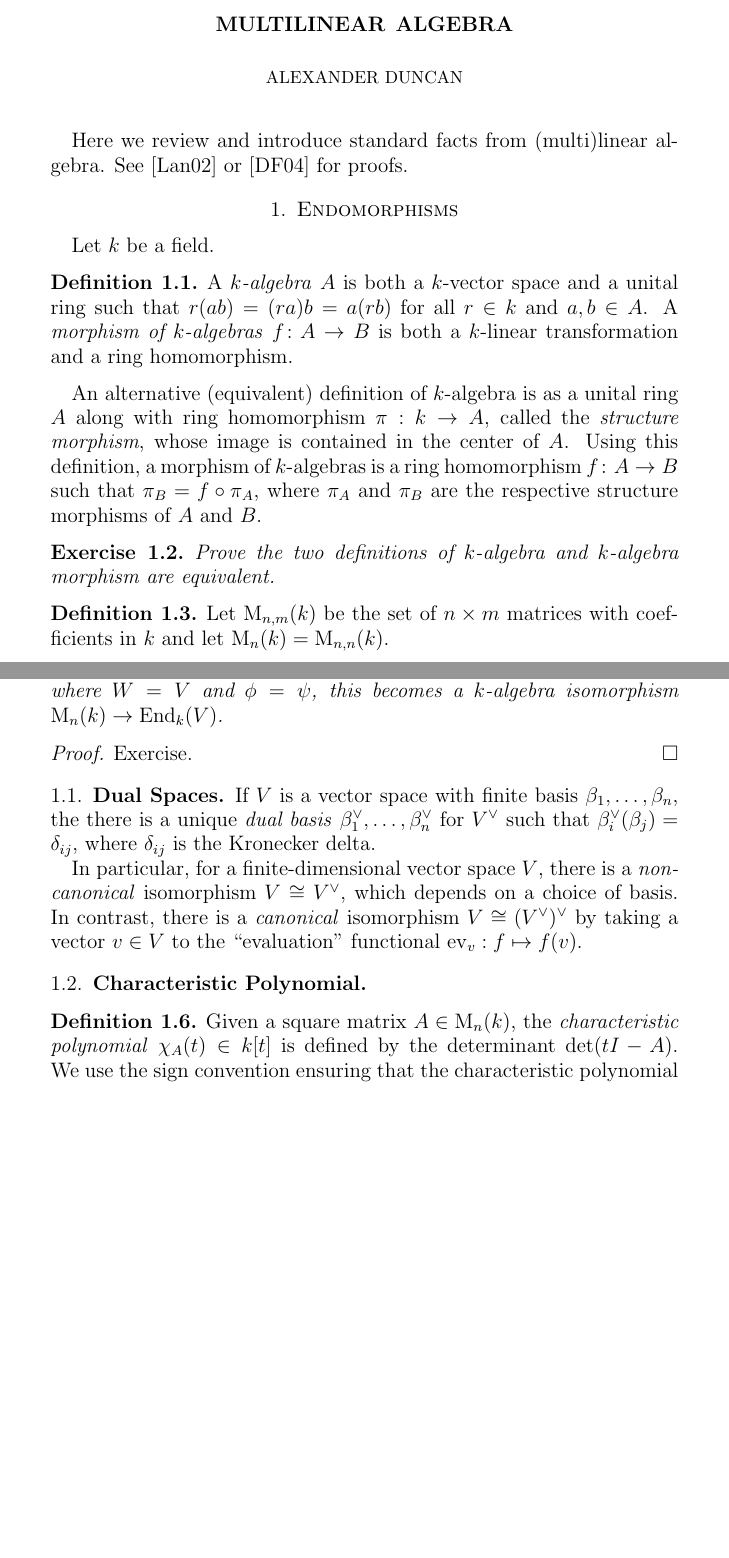
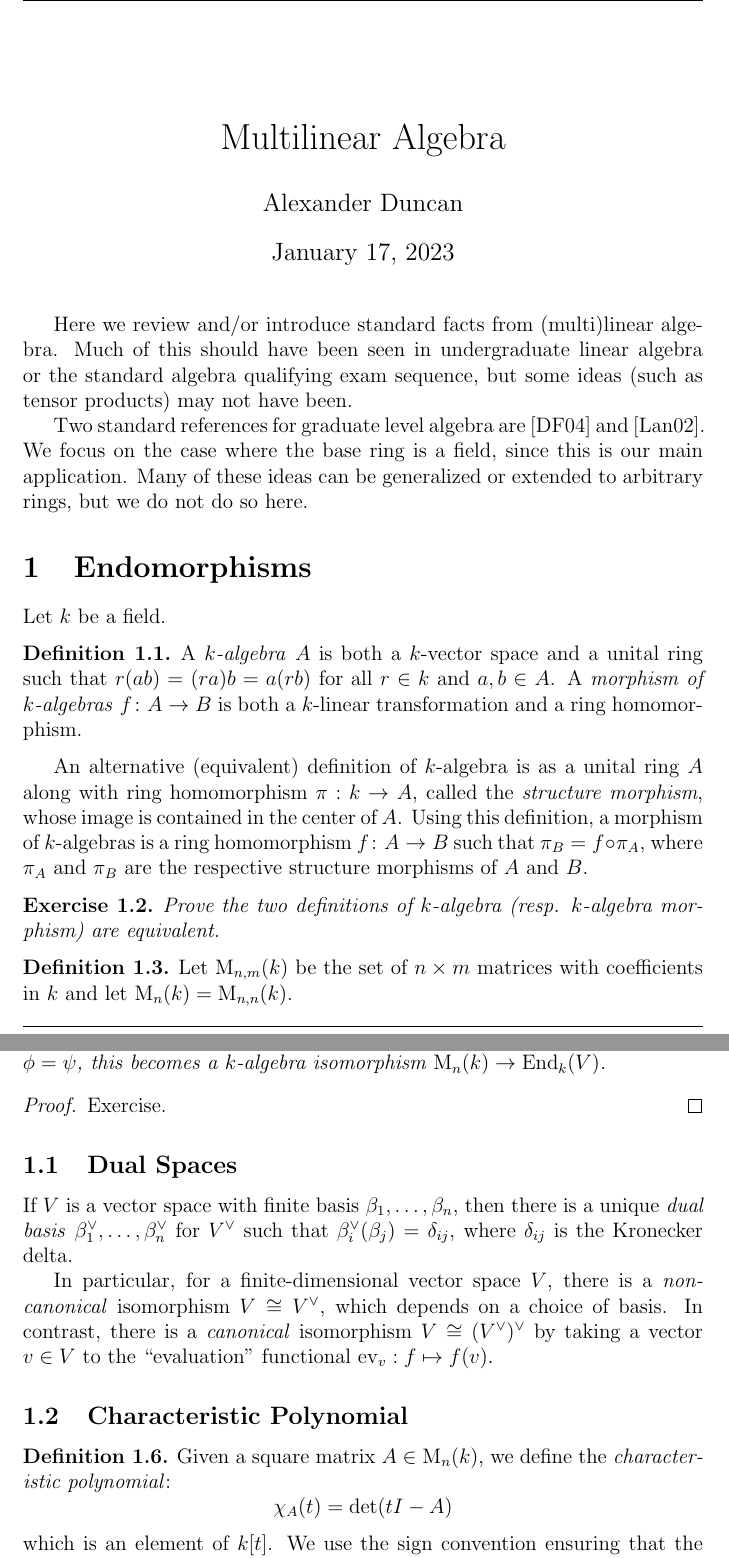
Before and after one commit to vtorsor/representation-theory-notes, a LaTeX document (lin_alg.tex): two parts of pages 1 and 2 of 8 before the commit and two parts of pages 1 and 2 of 9 after it, joined at a grey line, cut at the place of the change, the shorter picture padded with empty space. Compiled offline with pdfLaTeX.

Commit message:
Some polish before posting to course page

```diff
--- a/lin_alg.tex
+++ b/lin_alg.tex
@@ -1,4 +1,4 @@
-\documentclass[12pt]{amsart}
+\documentclass[12pt]{article}
 
 \usepackage{amssymb,amsmath,amsthm}
 
@@ -28,8 +46,16 @@
 
 \maketitle
 
-Here we review and introduce standard facts from (multi)linear algebra.
-See \cite{Lang} or \cite{DF} for proofs.
+Here we review and/or introduce standard facts from (multi)linear algebra.
+Much of this should have been seen in undergraduate linear algebra or the
+standard algebra qualifying exam sequence, but some ideas (such as
+tensor products) may not have been.
+
+Two standard references for graduate level algebra are
+\cite{DF} and \cite{Lang}.  We focus on the case where the base ring is
+a field, since this is our main application.
+Many of these ideas can be generalized or extended to arbitrary rings,
+but we do not do so here.
 
 \section{Endomorphisms}
 
@@ -51,7 +77,7 @@ that $\pi_B = f \circ \pi_A$, where $\pi_A$ and $\pi_B$ are the
 respective structure morphisms of $A$ and $B$.
 
 \begin{exercise}
-Prove the two definitions of $k$-algebra and $k$-algebra morphism are
+Prove the two definitions of $k$-algebra (resp. $k$-algebra morphism) are
 equivalent.
 \end{exercise}
 
@@ -104,7 +130,7 @@ Exercise.
 \subsection{Dual Spaces}
 
 If $V$ is a vector space with finite basis
-$\beta_1, \ldots, \beta_n$, the there is a unique \emph{dual basis}
+$\beta_1, \ldots, \beta_n$, then there is a unique \emph{dual basis}
 $\beta^\vee_1, \ldots, \beta^\vee_n$
 for $V^\vee$ such that $\beta_i^\vee(\beta_j)=\delta_{ij}$,
 where $\delta_{ij}$ is the Kronecker delta.
@@ -119,10 +145,15 @@ $V \cong (V^\vee)^\vee$ by taking a vector $v \in V$ to the
 \subsection{Characteristic Polynomial}
 
 \begin{definition}
-Given a square matrix $A \in \operatorname{M}_n(k)$, the
-\emph{characteristic polynomial} $\chi_A(t) \in k[t]$ is defined by the
-determinant $\det(tI-A)$.  We use the sign convention ensuring that the
+Given a square matrix $A \in \operatorname{M}_n(k)$, we define the
+\emph{characteristic polynomial}:
+\[
+\chi_A(t) = \det(tI-A)
+\]
+which is an element of $k[t]$.
+We use the sign convention ensuring that the
 characteristic polynomial is always monic.
+
 The \emph{minimal polynomial} $m_A(t) \in k[t]$ is the monic generator
 of the principal ideal $\ker(\psi_A)$ where
 $\psi_A : k[t] \to \operatorname{M}_n(k)$ is the $k$-algebra
```
Also changed, not shown: lin_alg.tex (38 more changed lines).
